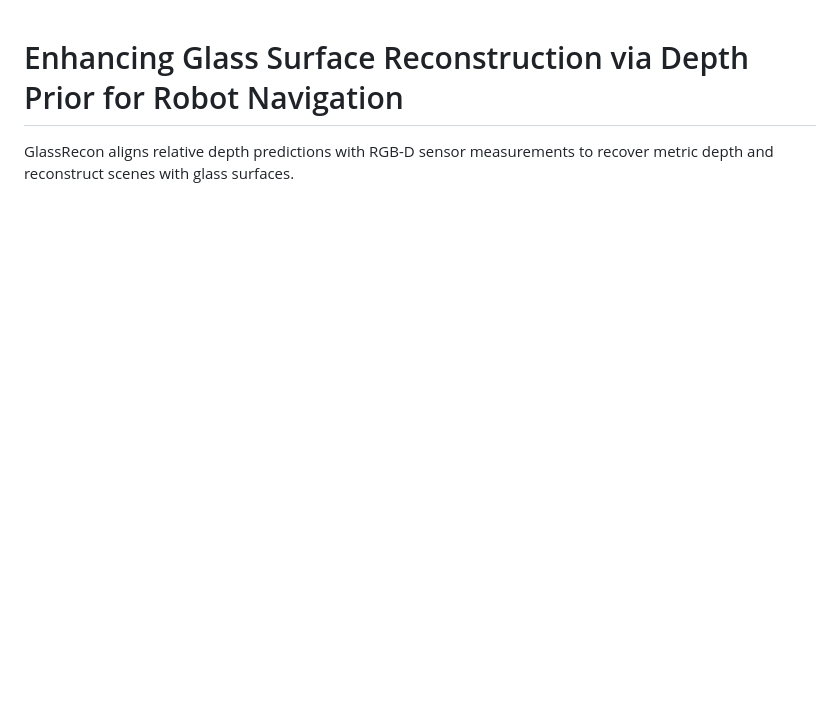
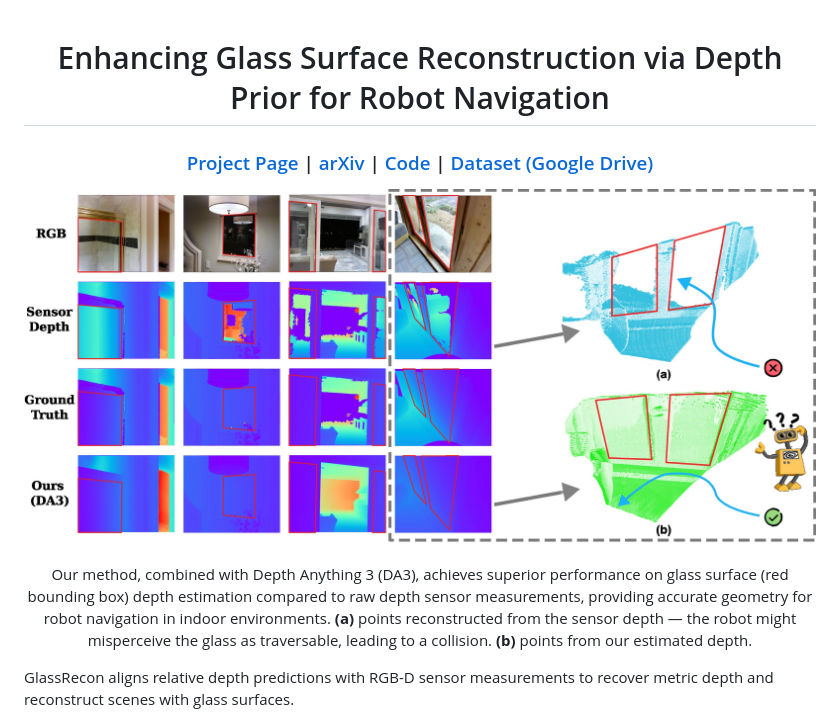
Before and after one commit to jarvisyjw/GlassRecon, a Markdown page: README.md, the part around one of its changes. Rendered like a GitHub page; blank space fills up the shorter version.

```diff
--- a/README.md
+++ b/README.md
@@ -1,3 +3,15 @@
 # Enhancing Glass Surface Reconstruction via Depth Prior for Robot Navigation
 
+### [Project Page](https://jarvisyjw.github.io/GlassRecon/) | [arXiv](https://arxiv.org/abs/2604.18336) | [Code](https://github.com/jarvisyjw/GlassRecon) | [Dataset (Google Drive)](https://drive.google.com/file/d/1u1ODwddeW04bkQ4oda9vgvbKK8MXTQ5N/view?usp=sharing)
+
+[![GlassRecon teaser](pics/teaser.jpg)](https://jarvisyjw.github.io/GlassRecon/)
+
+Our method, combined with Depth Anything 3 (DA3), achieves superior performance on glass surface
+(red bounding box) depth estimation compared to raw depth sensor measurements, providing accurate
+geometry for robot navigation in indoor environments. **(a)** points reconstructed from the sensor
+depth — the robot might misperceive the glass as traversable, leading to a collision. **(b)** points
+from our estimated depth.
+
+</div>
+
 GlassRecon aligns relative depth predictions with RGB-D sensor measurements to recover metric depth and reconstruct scenes with glass surfaces.
```
Also changed, not shown: other parts of README.md (+56 -15 lines), experiments/results/scannetpp_v2/apartment_colored_pointclouds.jpg (added).
